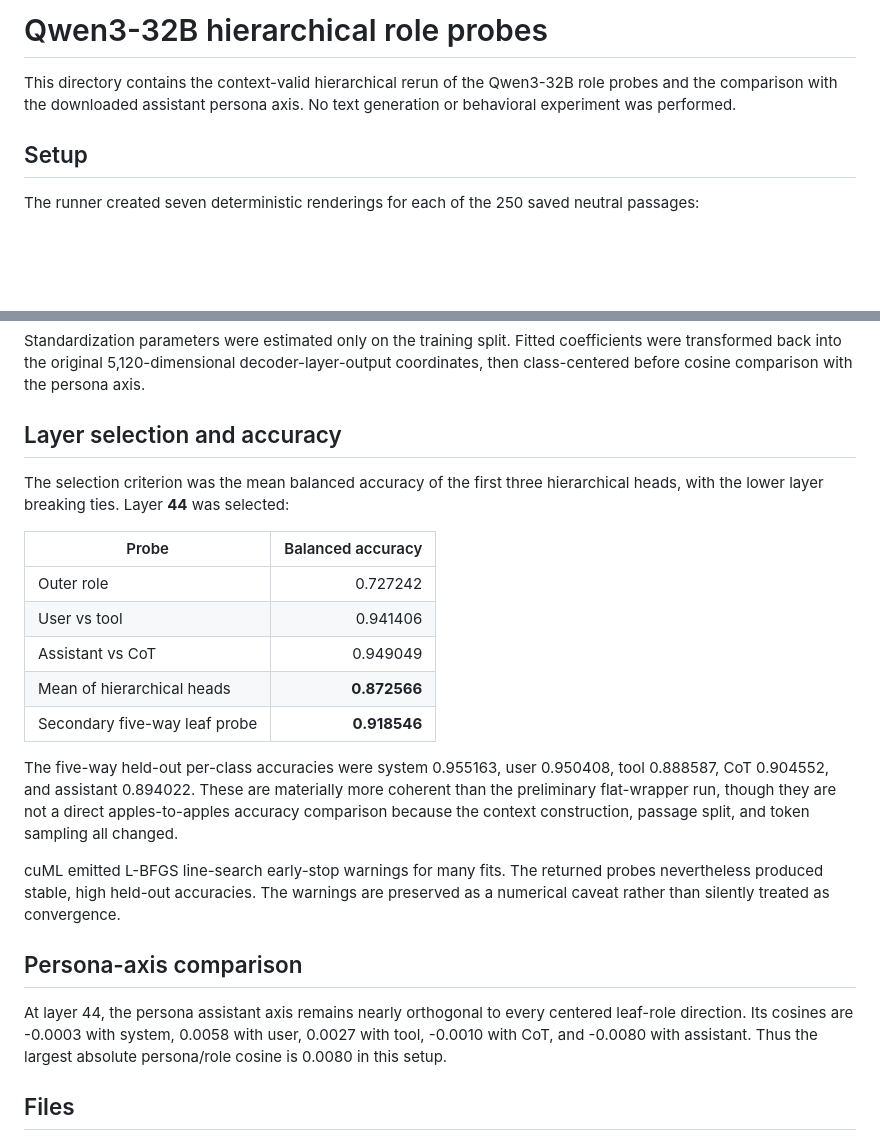
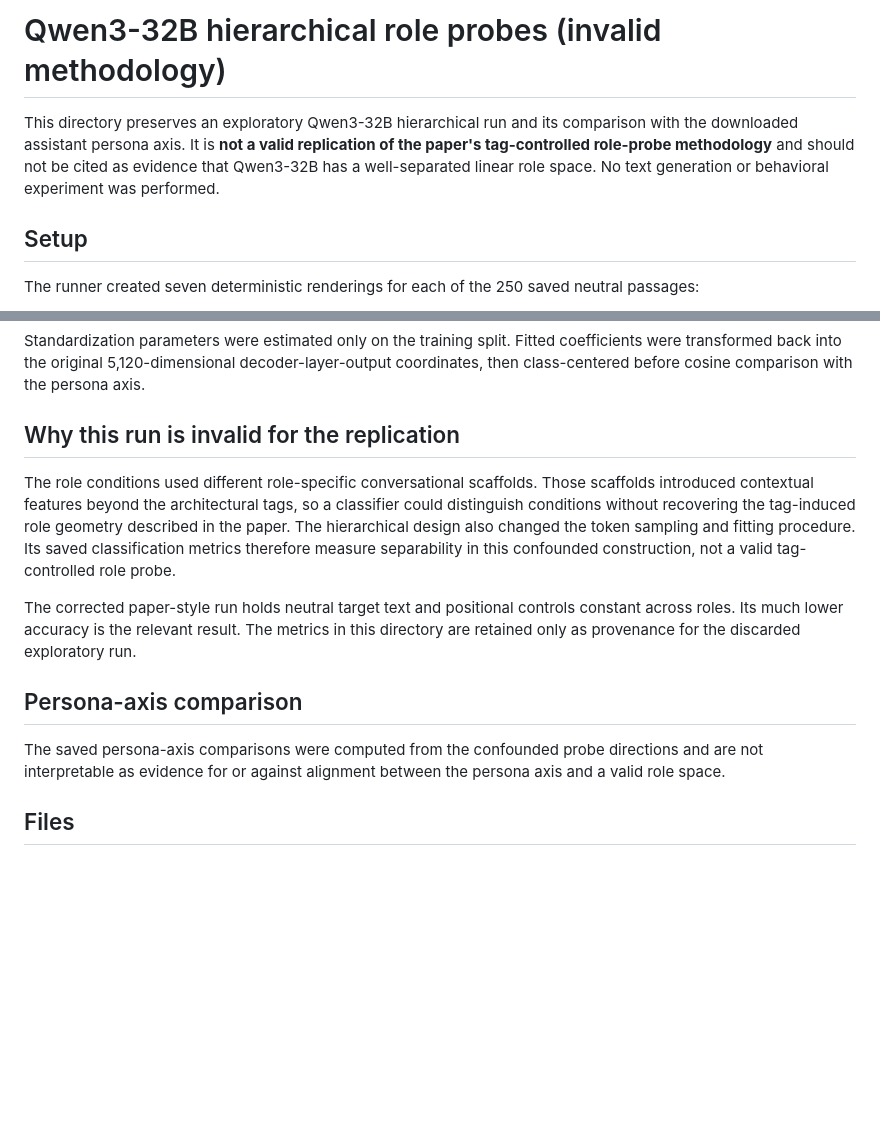
Before and after one commit to andrew-gong-wu/role-confusion, a Markdown page: reports/2026-08-25-qwen3-32b-hierarchical-role-probes/README.md, 2 parts joined by grey strips. Drawn GitHub-style; blank space fills up the shorter version.

```diff
--- a/reports/2026-08-25-qwen3-32b-hierarchical-role-probes/README.md
+++ b/reports/2026-08-25-qwen3-32b-hierarchical-role-probes/README.md
@@ -1,8 +1,10 @@
-# Qwen3-32B hierarchical role probes
+# Qwen3-32B hierarchical role probes (invalid methodology)
 
-This directory contains the context-valid hierarchical rerun of the Qwen3-32B
-role probes and the comparison with the downloaded assistant persona axis. No
-text generation or behavioral experiment was performed.
+This directory preserves an exploratory Qwen3-32B hierarchical run and its
+comparison with the downloaded assistant persona axis. It is **not a valid
+replication of the paper's tag-controlled role-probe methodology** and should
+not be cited as evidence that Qwen3-32B has a well-separated linear role space.
+No text generation or behavioral experiment was performed.
 
 ## Setup
 
@@ -33,36 +35,26 @@ coefficients were transformed back into the original 5,120-dimensional
 decoder-layer-output coordinates, then class-centered before cosine comparison
 with the persona axis.
 
-## Layer selection and accuracy
+## Why this run is invalid for the replication
 
-The selection criterion was the mean balanced accuracy of the first three
-hierarchical heads, with the lower layer breaking ties. Layer **44** was
-selected:
+The role conditions used different role-specific conversational scaffolds.
+Those scaffolds introduced contextual features beyond the architectural tags,
+so a classifier could distinguish conditions without recovering the
+tag-induced role geometry described in the paper. The hierarchical design also
+changed the token sampling and fitting procedure. Its saved classification
+metrics therefore measure separability in this confounded construction, not a
+valid tag-controlled role probe.
 
-| Probe | Balanced accuracy |
-|---|---:|
-| Outer role | 0.727242 |
-| User vs tool | 0.941406 |
-| Assistant vs CoT | 0.949049 |
-| Mean of hierarchical heads | **0.872566** |
-| Secondary five-way leaf probe | **0.918546** |
-
-The five-way held-out per-class accuracies were system 0.955163, user 0.950408,
-tool 0.888587, CoT 0.904552, and assistant 0.894022. These are materially more
-coherent than the preliminary flat-wrapper run, though they are not a direct
-apples-to-apples accuracy comparison because the context construction, passage
-split, and token sampling all changed.
-
-cuML emitted L-BFGS line-search early-stop warnings for many fits. The returned
-probes nevertheless produced stable, high held-out accuracies. The warnings are
-preserved as a numerical caveat rather than silently treated as convergence.
+The corrected paper-style run holds neutral target text and positional controls
+constant across roles. Its much lower accuracy is the relevant result. The
+metrics in this directory are retained only as provenance for the discarded
+exploratory run.
 
 ## Persona-axis comparison
 
-At layer 44, the persona assistant axis remains nearly orthogonal to every
-centered leaf-role direction. Its cosines are -0.0003 with system, 0.0058 with
-user, 0.0027 with tool, -0.0010 with CoT, and -0.0080 with assistant. Thus the
-largest absolute persona/role cosine is 0.0080 in this setup.
+The saved persona-axis comparisons were computed from the confounded probe
+directions and are not interpretable as evidence for or against alignment
+between the persona axis and a valid role space.
 
 ## Files
 
```
